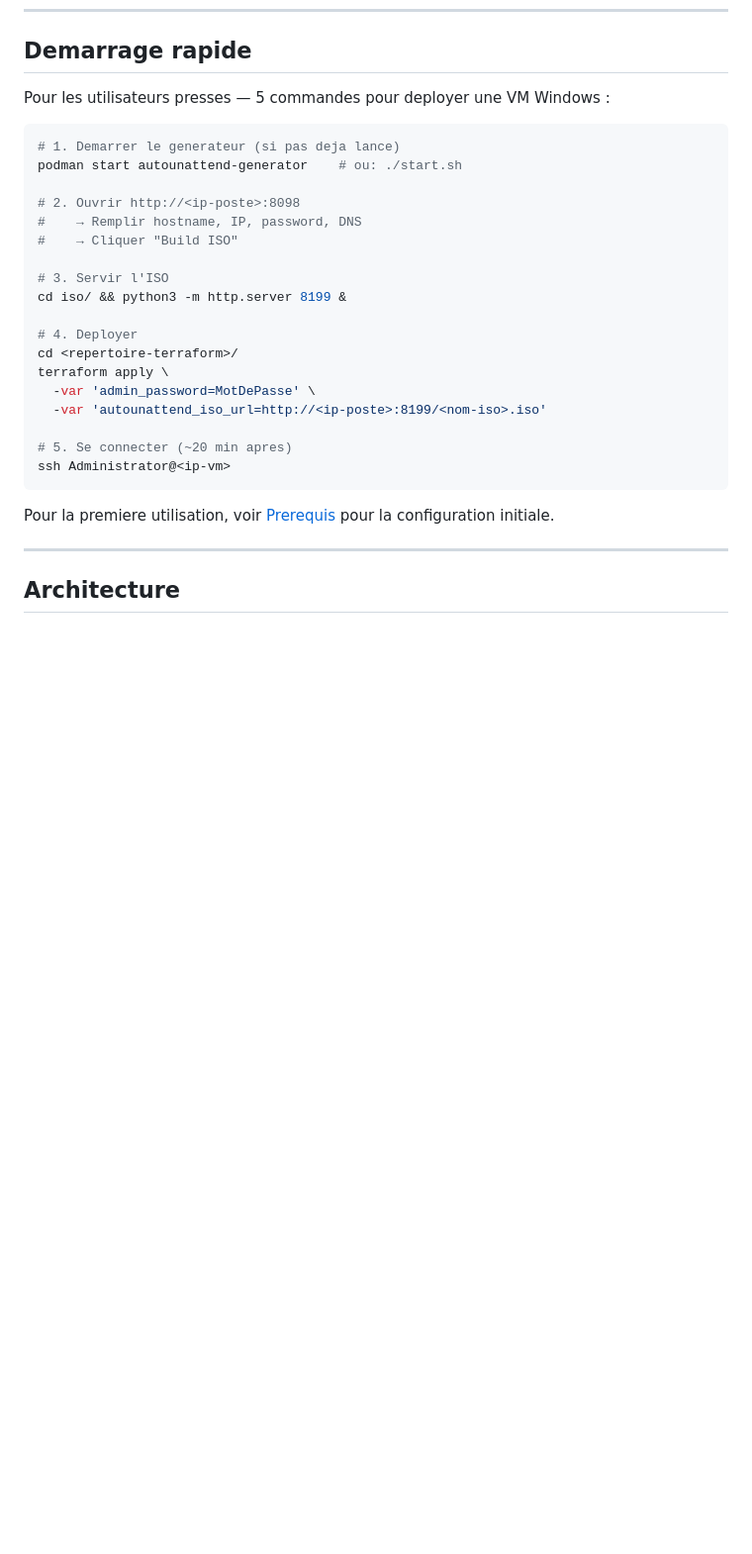
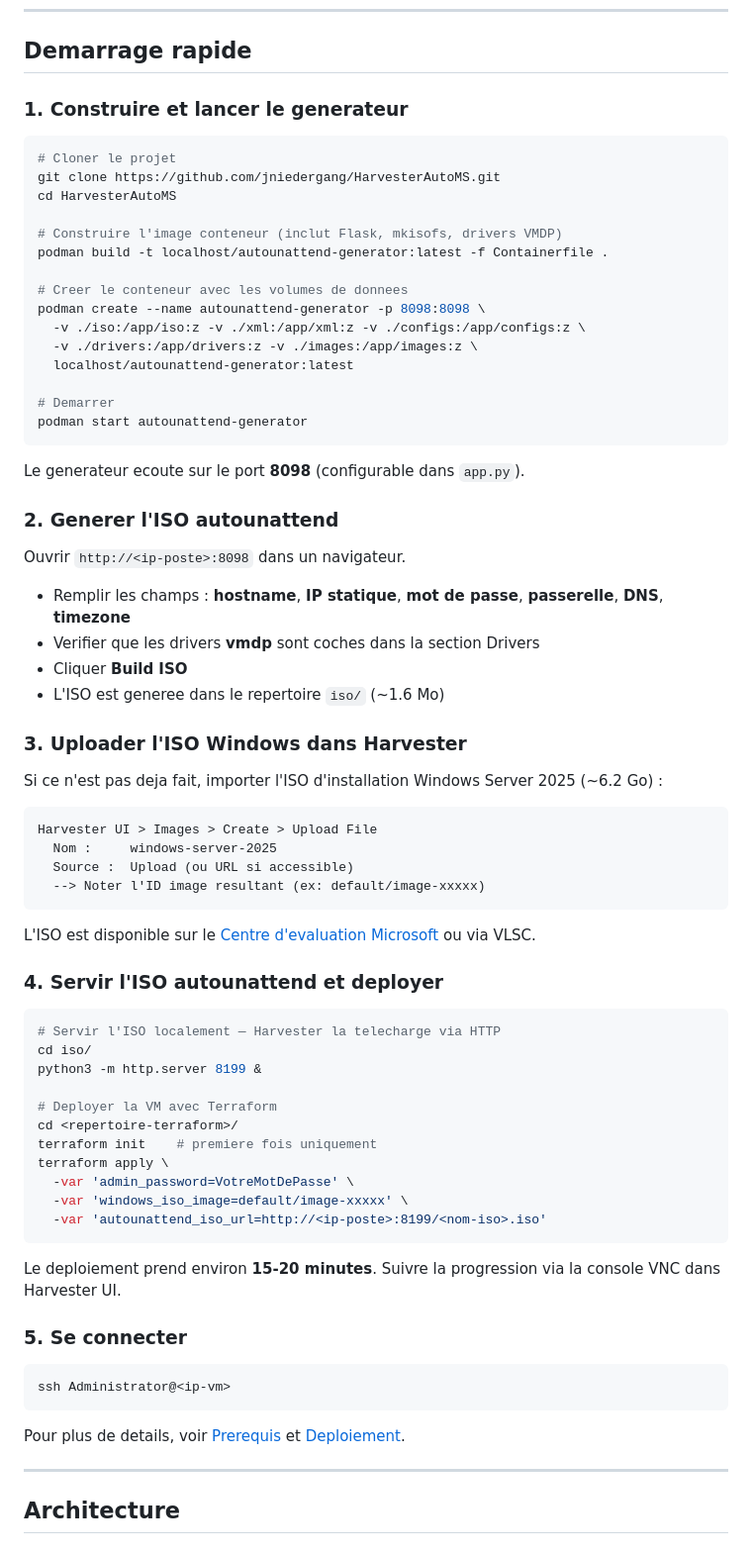
Before and after one commit to jniedergang/HarvesterAutoMS, a Markdown page: GUIDE-fr.md, the part around the change. Shown at 99% size. GitHub-like rendering; blank space fills up the shorter version.

````diff
--- a/GUIDE-fr.md
+++ b/GUIDE-fr.md
@@ -42,30 +42,75 @@ Fonctionne en environnement **connecte** et **air-gap** (hors ligne).
 
 ## Demarrage rapide
 
-Pour les utilisateurs presses — 5 commandes pour deployer une VM Windows :
+### 1. Construire et lancer le generateur
 
 ```bash
-# 1. Demarrer le generateur (si pas deja lance)
-podman start autounattend-generator    # ou: ./start.sh
+# Cloner le projet
+git clone https://github.com/jniedergang/HarvesterAutoMS.git
+cd HarvesterAutoMS
 
-# 2. Ouvrir http://<ip-poste>:8098
-#    → Remplir hostname, IP, password, DNS
-#    → Cliquer "Build ISO"
+# Construire l'image conteneur (inclut Flask, mkisofs, drivers VMDP)
+podman build -t localhost/autounattend-generator:latest -f Containerfile .
 
-# 3. Servir l'ISO
-cd iso/ && python3 -m http.server 8199 &
+# Creer le conteneur avec les volumes de donnees
+podman create --name autounattend-generator -p 8098:8098 \
+  -v ./iso:/app/iso:z -v ./xml:/app/xml:z -v ./configs:/app/configs:z \
+  -v ./drivers:/app/drivers:z -v ./images:/app/images:z \
+  localhost/autounattend-generator:latest
 
-# 4. Deployer
+# Demarrer
+podman start autounattend-generator
+```
+
+Le generateur ecoute sur le port **8098** (configurable dans `app.py`).
+
+### 2. Generer l'ISO autounattend
+
+Ouvrir `http://<ip-poste>:8098` dans un navigateur.
+
+- Remplir les champs : **hostname**, **IP statique**, **mot de passe**, **passerelle**, **DNS**, **timezone**
+- Verifier que les drivers **vmdp** sont coches dans la section Drivers
+- Cliquer **Build ISO**
+- L'ISO est generee dans le repertoire `iso/` (~1.6 Mo)
+
+### 3. Uploader l'ISO Windows dans Harvester
+
+Si ce n'est pas deja fait, importer l'ISO d'installation Windows Server 2025 (~6.2 Go) :
+
+```
+Harvester UI > Images > Create > Upload File
+  Nom :     windows-server-2025
+  Source :  Upload (ou URL si accessible)
+  --> Noter l'ID image resultant (ex: default/image-xxxxx)
+```
+
+L'ISO est disponible sur le [Centre d'evaluation Microsoft](https://www.microsoft.com/en-us/evalcenter/evaluate-windows-server-2025) ou via VLSC.
+
+### 4. Servir l'ISO autounattend et deployer
+
+```bash
+# Servir l'ISO localement — Harvester la telecharge via HTTP
+cd iso/
+python3 -m http.server 8199 &
+
+# Deployer la VM avec Terraform
 cd <repertoire-terraform>/
+terraform init    # premiere fois uniquement
 terraform apply \
-  -var 'admin_password=MotDePasse' \
+  -var 'admin_password=VotreMotDePasse' \
+  -var 'windows_iso_image=default/image-xxxxx' \
   -var 'autounattend_iso_url=http://<ip-poste>:8199/<nom-iso>.iso'
+```
 
-# 5. Se connecter (~20 min apres)
+Le deploiement prend environ **15-20 minutes**. Suivre la progression via la console VNC dans Harvester UI.
+
+### 5. Se connecter
+
+```bash
 ssh Administrator@<ip-vm>
 ```
 
-Pour la premiere utilisation, voir [Prerequis](#prerequis) pour la configuration initiale.
+Pour plus de details, voir [Prerequis](#prerequis) et [Deploiement](#deploiement).
 
 ---
 
````
Also changed, not shown: GUIDE.md (+57 -12 lines), README.md (+57 -12 lines).
